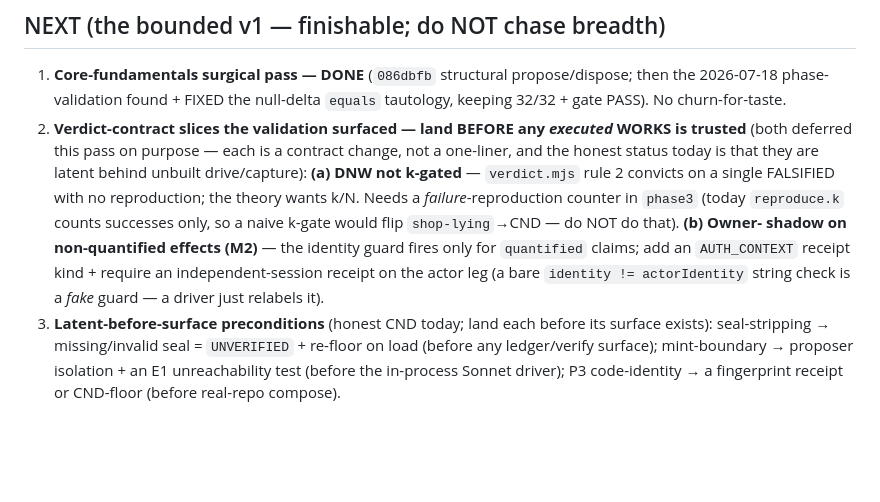
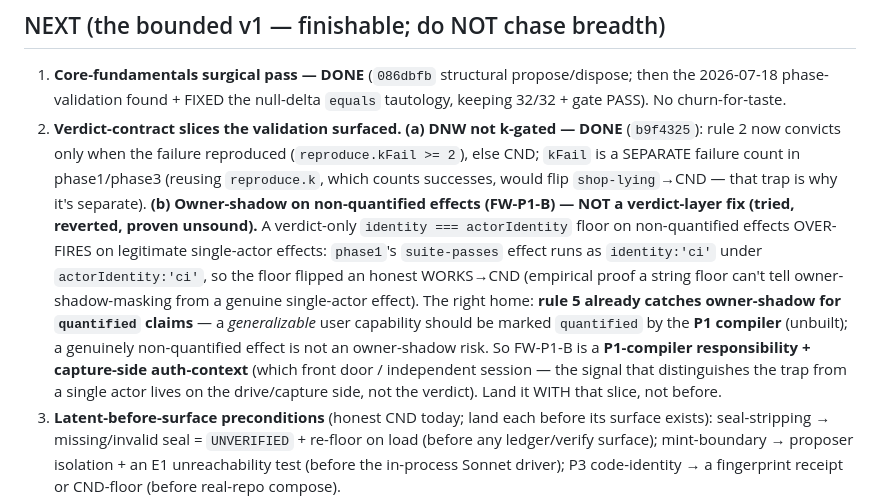
Before and after one commit to 0prodigy/proofbench, a Markdown page: docs/RESUME.md, the part around the change. Drawn GitHub-style; blank space fills up the shorter version.

```diff
--- a/docs/RESUME.md
+++ b/docs/RESUME.md
@@ -96,15 +96,20 @@ not defects — point the editor at the workspace TypeScript/types to silence th
 1. **Core-fundamentals surgical pass — DONE** (`086dbfb` structural propose/dispose; then the
    2026-07-18 phase-validation found + FIXED the null-delta `equals` tautology, keeping 32/32 +
    gate PASS). No churn-for-taste.
-2. **Verdict-contract slices the validation surfaced — land BEFORE any *executed* WORKS is
-   trusted** (both deferred this pass on purpose — each is a contract change, not a one-liner, and
-   the honest status today is that they are latent behind unbuilt drive/capture): **(a) DNW not
-   k-gated** — `verdict.mjs` rule 2 convicts on a single FALSIFIED with no reproduction; the theory
-   wants k/N. Needs a *failure*-reproduction counter in `phase3` (today `reproduce.k` counts
-   successes only, so a naive k-gate would flip `shop-lying`→CND — do NOT do that). **(b) Owner-
-   shadow on non-quantified effects (M2)** — the identity guard fires only for `quantified` claims;
-   add an `AUTH_CONTEXT` receipt kind + require an independent-session receipt on the actor leg (a
-   bare `identity != actorIdentity` string check is a *fake* guard — a driver just relabels it).
+2. **Verdict-contract slices the validation surfaced.** **(a) DNW not k-gated — DONE** (`b9f4325`):
+   rule 2 now convicts only when the failure reproduced (`reproduce.kFail >= 2`), else CND; `kFail`
+   is a SEPARATE failure count in phase1/phase3 (reusing `reproduce.k`, which counts successes,
+   would flip `shop-lying`→CND — that trap is why it's separate). **(b) Owner-shadow on
+   non-quantified effects (FW-P1-B) — NOT a verdict-layer fix (tried, reverted, proven unsound).**
+   A verdict-only `identity === actorIdentity` floor on non-quantified effects OVER-FIRES on
+   legitimate single-actor effects: `phase1`'s `suite-passes` effect runs as `identity:'ci'` under
+   `actorIdentity:'ci'`, so the floor flipped an honest WORKS→CND (empirical proof a string floor
+   can't tell owner-shadow-masking from a genuine single-actor effect). The right home: **rule 5
+   already catches owner-shadow for `quantified` claims** — a *generalizable* user capability should
+   be marked `quantified` by the **P1 compiler** (unbuilt); a genuinely non-quantified effect is not
+   an owner-shadow risk. So FW-P1-B is a **P1-compiler responsibility + capture-side auth-context**
+   (which front door / independent session — the signal that distinguishes the trap from a single
+   actor lives on the drive/capture side, not the verdict). Land it WITH that slice, not before.
 3. **Latent-before-surface preconditions** (honest CND today; land each before its surface exists):
    seal-stripping → missing/invalid seal = `UNVERIFIED` + re-floor on load (before any ledger/verify
    surface); mint-boundary → proposer isolation + an E1 unreachability test (before the in-process
```
Also changed, not shown: docs/phase-validation-2026-07-18.md (+17 -6 lines).
